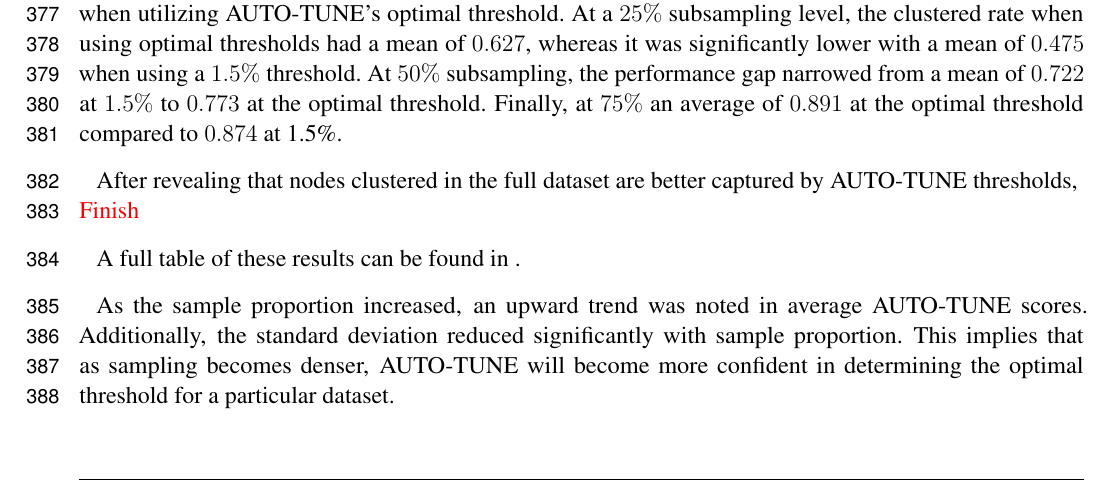
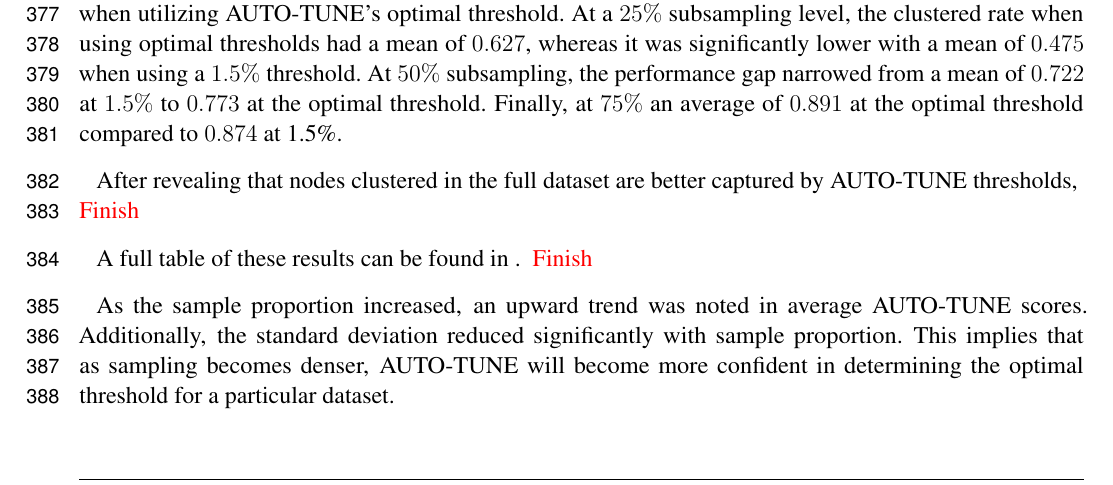
Before and after one commit to veg/autotune-paper, a LaTeX document (frontiers.tex): part of page 10 of 20, cut so that both start at the same text. Compiled offline with pdfLaTeX.

Commit message:
sweaver edit

```diff
--- a/frontiers.tex
+++ b/frontiers.tex
@@ -652,7 +652,7 @@ AUTO-TUNE thresholds, \TODO{ Finish }
 
 % You can see that for all of the sampling rates, using optimal cutoffs for the full AND the subsampled network, vs 1.5\% for both, yields better concordance between the subsampled network and the full network (treated here as the “gold standard”)
 
-A full table of these results can be found in \label{}.
+A full table of these results can be found in \label{}. \TODO{ Finish }
 
 As the sample proportion increased, an upward trend was noted in average
 AUTO-TUNE scores. Additionally, the standard deviation reduced significantly
```
